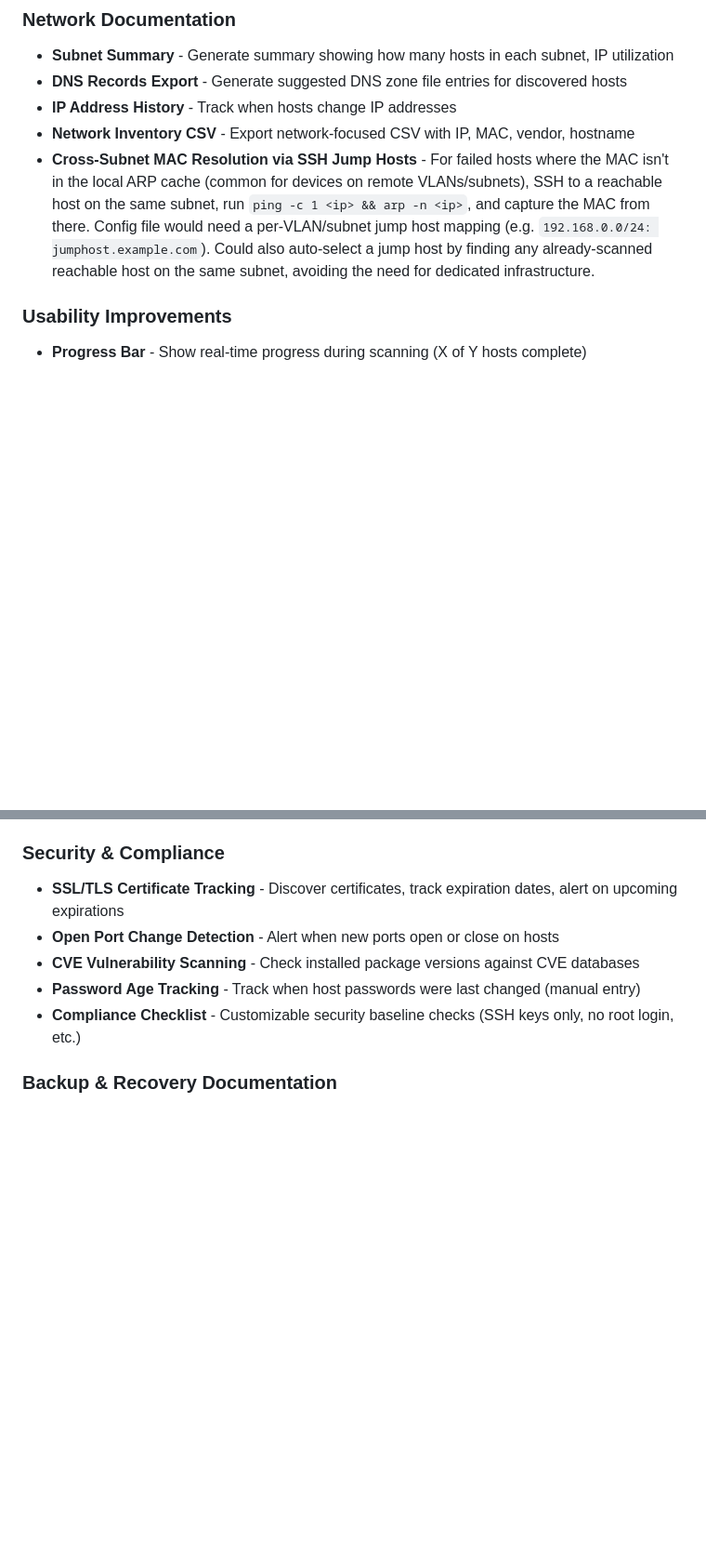
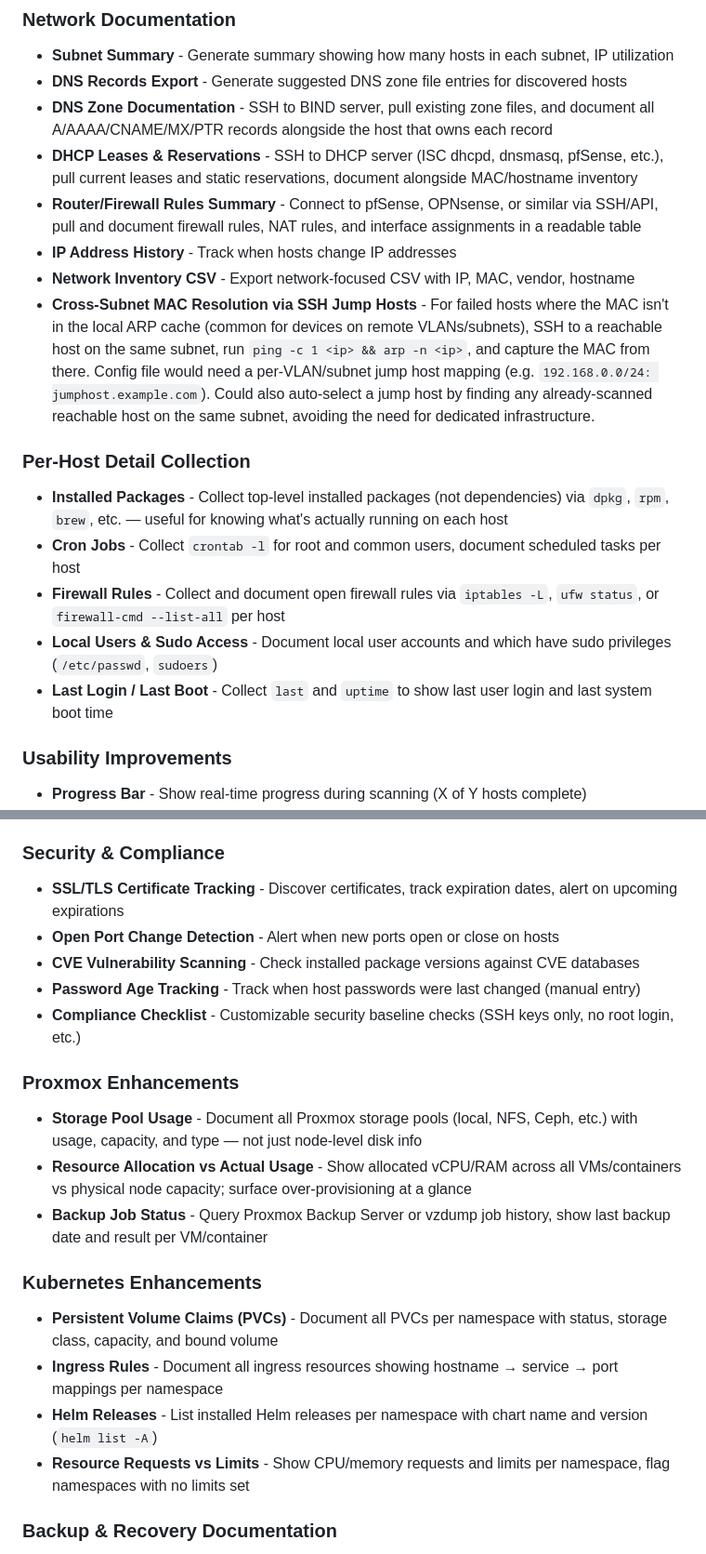
Before and after one commit to Jerry-Lees/HomeLab, a Markdown page: lab-documenter/feature-ideas.md, 2 parts joined by grey strips. Shown at 93% size. Rendered like a GitHub page; blank space fills up the shorter version.

Commit message:
Added feature ideas for a series of new features.

```diff
--- a/lab-documenter/feature-ideas.md
+++ b/lab-documenter/feature-ideas.md
@@ -40,9 +40,19 @@ These features are currently operational, but are a Work In Progress.
 ### Network Documentation
 - **Subnet Summary** - Generate summary showing how many hosts in each subnet, IP utilization
 - **DNS Records Export** - Generate suggested DNS zone file entries for discovered hosts
+- **DNS Zone Documentation** - SSH to BIND server, pull existing zone files, and document all A/AAAA/CNAME/MX/PTR records alongside the host that owns each record
+- **DHCP Leases & Reservations** - SSH to DHCP server (ISC dhcpd, dnsmasq, pfSense, etc.), pull current leases and static reservations, document alongside MAC/hostname inventory
+- **Router/Firewall Rules Summary** - Connect to pfSense, OPNsense, or similar via SSH/API, pull and document firewall rules, NAT rules, and interface assignments in a readable table
 - **IP Address History** - Track when hosts change IP addresses
 - **Network Inventory CSV** - Export network-focused CSV with IP, MAC, vendor, hostname
 - **Cross-Subnet MAC Resolution via SSH Jump Hosts** - For failed hosts where the MAC isn't in the local ARP cache (common for devices on remote VLANs/subnets), SSH to a reachable host on the same subnet, run `ping -c 1 <ip> && arp -n <ip>`, and capture the MAC from there. Config file would need a per-VLAN/subnet jump host mapping (e.g. `192.168.0.0/24: jumphost.example.com`). Could also auto-select a jump host by finding any already-scanned reachable host on the same subnet, avoiding the need for dedicated infrastructure.
+
+### Per-Host Detail Collection
+- **Installed Packages** - Collect top-level installed packages (not dependencies) via `dpkg`, `rpm`, `brew`, etc. — useful for knowing what's actually running on each host
+- **Cron Jobs** - Collect `crontab -l` for root and common users, document scheduled tasks per host
+- **Firewall Rules** - Collect and document open firewall rules via `iptables -L`, `ufw status`, or `firewall-cmd --list-all` per host
+- **Local Users & Sudo Access** - Document local user accounts and which have sudo privileges (`/etc/passwd`, `sudoers`)
+- **Last Login / Last Boot** - Collect `last` and `uptime` to show last user login and last system boot time
 
 ### Usability Improvements
 - **Progress Bar** - Show real-time progress during scanning (X of Y hosts complete)
@@ -76,6 +86,17 @@ These features are currently operational, but are a Work In Progress.
 - **CVE Vulnerability Scanning** - Check installed package versions against CVE databases
 - **Password Age Tracking** - Track when host passwords were last changed (manual entry)
 - **Compliance Checklist** - Customizable security baseline checks (SSH keys only, no root login, etc.)
+
+### Proxmox Enhancements
+- **Storage Pool Usage** - Document all Proxmox storage pools (local, NFS, Ceph, etc.) with usage, capacity, and type — not just node-level disk info
+- **Resource Allocation vs Actual Usage** - Show allocated vCPU/RAM across all VMs/containers vs physical node capacity; surface over-provisioning at a glance
+- **Backup Job Status** - Query Proxmox Backup Server or vzdump job history, show last backup date and result per VM/container
+
+### Kubernetes Enhancements
+- **Persistent Volume Claims (PVCs)** - Document all PVCs per namespace with status, storage class, capacity, and bound volume
+- **Ingress Rules** - Document all ingress resources showing hostname → service → port mappings per namespace
+- **Helm Releases** - List installed Helm releases per namespace with chart name and version (`helm list -A`)
+- **Resource Requests vs Limits** - Show CPU/memory requests and limits per namespace, flag namespaces with no limits set
 
 ### Backup & Recovery Documentation
 - **Backup Solution Integration** - Query Veeam, Proxmox Backup Server, or Restic for backup status
```
Also changed, not shown: other parts of lab-documenter/feature-ideas.md (+1 -1 lines).
